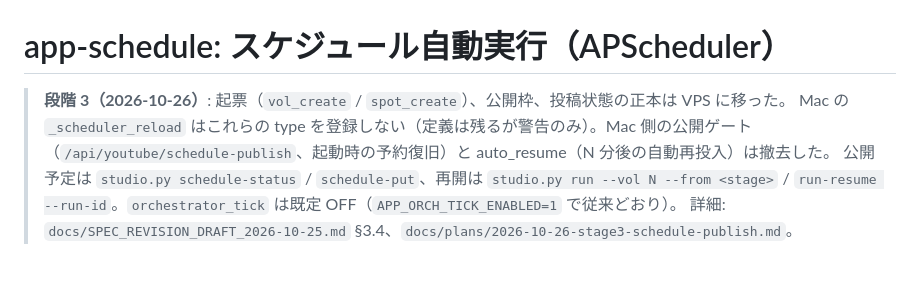
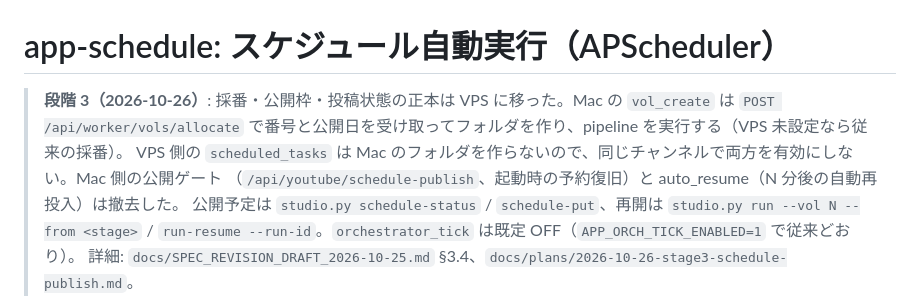
Before and after one commit to caruxx/automation-studio, a Markdown page: skills/app-schedule.md, the part around the change. Rendered like a GitHub page; blank space fills up the shorter version.

Commit message:
文書: vol_create は VPS の採番を受けてフォルダを確保する
Co-Authored-By: Claude Fable 5.1 <noreply@anthropic.com>

```diff
--- a/skills/app-schedule.md
+++ b/skills/app-schedule.md
@@ -1,7 +1,8 @@
 # app-schedule: スケジュール自動実行（APScheduler）
 
-> **段階 3（2026-10-26）**: 起票（`vol_create` / `spot_create`）、公開枠、投稿状態の正本は VPS に移った。
-> Mac の `_scheduler_reload` はこれらの type を登録しない（定義は残るが警告のみ）。Mac 側の公開ゲート
+> **段階 3（2026-10-26）**: 採番・公開枠・投稿状態の正本は VPS に移った。Mac の `vol_create` は
+> `POST /api/worker/vols/allocate` で番号と公開日を受け取ってフォルダを作り、pipeline を実行する（VPS 未設定なら従来の採番）。
+> VPS 側の `scheduled_tasks` は Mac のフォルダを作らないので、同じチャンネルで両方を有効にしない。Mac 側の公開ゲート
 > （`/api/youtube/schedule-publish`、起動時の予約復旧）と auto_resume（N 分後の自動再投入）は撤去した。
 > 公開予定は `studio.py schedule-status` / `schedule-put`、再開は `studio.py run --vol N --from <stage>` /
 > `run-resume --run-id`。`orchestrator_tick` は既定 OFF（`APP_ORCH_TICK_ENABLED=1` で従来どおり）。
```
Also changed, not shown: SPEC.md (+1 -1 lines).
